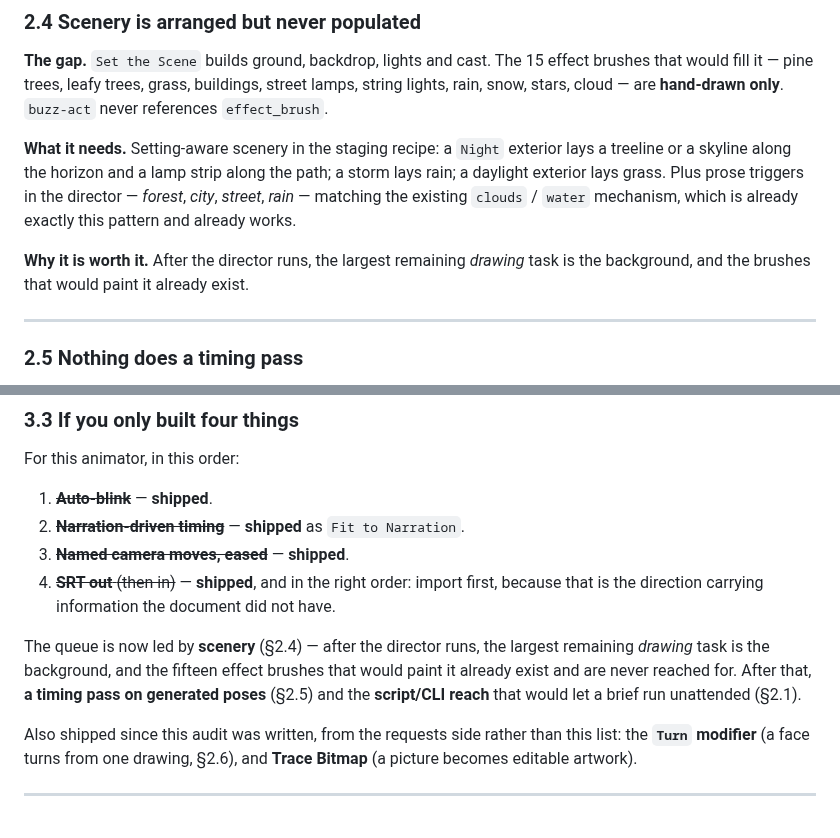
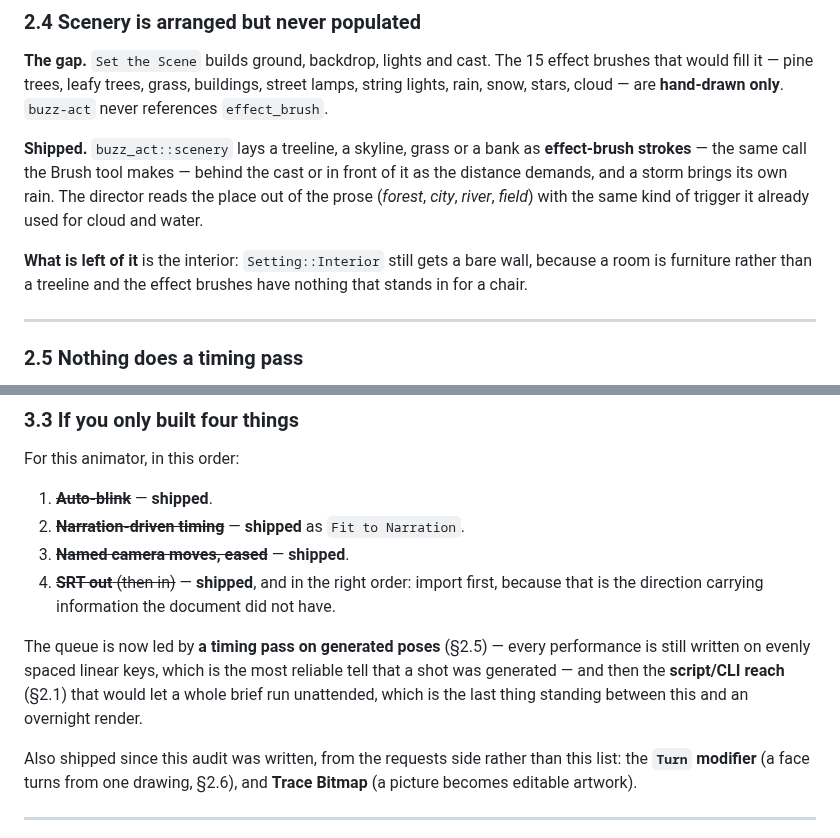
Before and after one commit to sudhansu0609/BuzzAnimate, a Markdown page: docs/AUTOMATION.md, 2 parts joined by grey strips. Rendered like a GitHub page.

```diff
--- a/docs/AUTOMATION.md
+++ b/docs/AUTOMATION.md
@@ -131,15 +131,15 @@ effect brushes that would fill it — pine trees, leafy trees, grass, buildings,
 street lamps, string lights, rain, snow, stars, cloud — are **hand-drawn only**.
 `buzz-act` never references `effect_brush`.
 
-**What it needs.** Setting-aware scenery in the staging recipe: a `Night`
-exterior lays a treeline or a skyline along the horizon and a lamp strip along
-the path; a storm lays rain; a daylight exterior lays grass. Plus prose triggers
-in the director — *forest*, *city*, *street*, *rain* — matching the existing
-`clouds` / `water` mechanism, which is already exactly this pattern and already
-works.
+**Shipped.** `buzz_act::scenery` lays a treeline, a skyline, grass or a bank as
+**effect-brush strokes** — the same call the Brush tool makes — behind the cast
+or in front of it as the distance demands, and a storm brings its own rain. The
+director reads the place out of the prose (*forest*, *city*, *river*, *field*)
+with the same kind of trigger it already used for cloud and water.
 
-**Why it is worth it.** After the director runs, the largest remaining *drawing*
-task is the background, and the brushes that would paint it already exist.
+**What is left of it** is the interior: `Setting::Interior` still gets a bare
+wall, because a room is furniture rather than a treeline and the effect brushes
+have nothing that stands in for a chair.
 
 ---
 
@@ -311,11 +311,11 @@ For this animator, in this order:
    first, because that is the direction carrying information the document did
    not have.
 
-The queue is now led by **scenery** (§2.4) — after the director runs, the
-largest remaining *drawing* task is the background, and the fifteen effect
-brushes that would paint it already exist and are never reached for. After that,
-**a timing pass on generated poses** (§2.5) and the **script/CLI reach** that
-would let a brief run unattended (§2.1).
+The queue is now led by **a timing pass on generated poses** (§2.5) — every
+performance is still written on evenly spaced linear keys, which is the most
+reliable tell that a shot was generated — and then the **script/CLI reach**
+(§2.1) that would let a whole brief run unattended, which is the last thing
+standing between this and an overnight render.
 
 Also shipped since this audit was written, from the requests side rather than
 this list: the **`Turn` modifier** (a face turns from one drawing, §2.6), and
```
Also changed, not shown: USER_GUIDE.md (+31 -0 lines), docs/USER_GUIDE.md (+31 -0 lines), docs/images/scenery_bare.png (added), docs/images/scenery_city.png (added), docs/images/scenery_forest.png (added), 6 other files.
